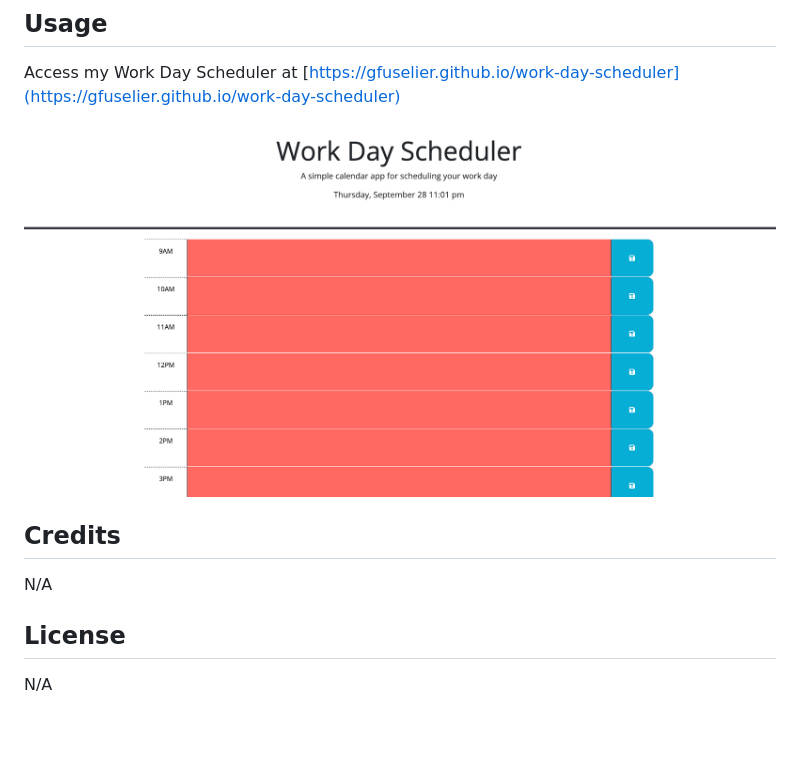
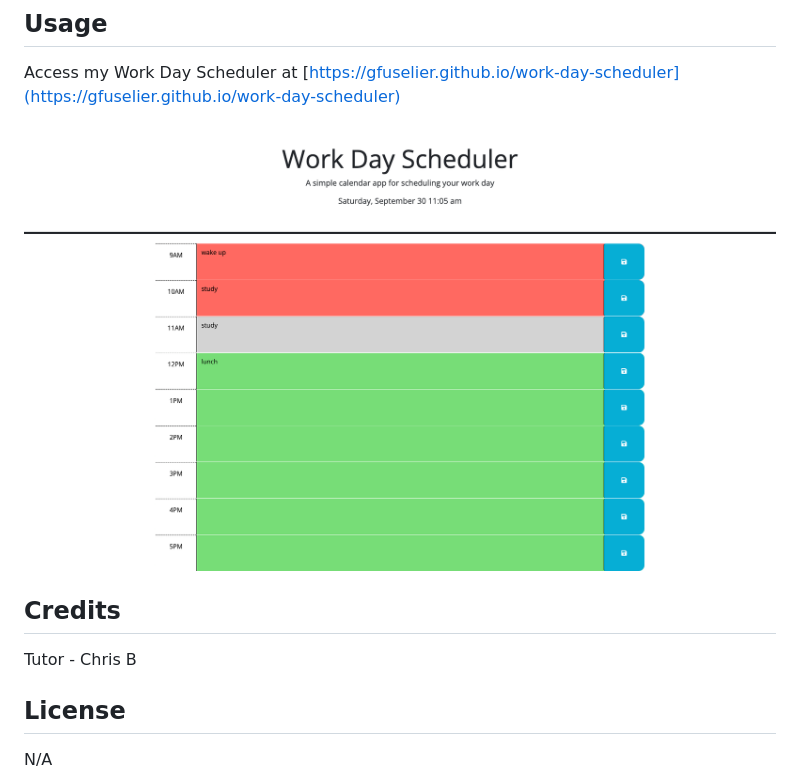
Before and after one commit to gfuselier/work-day-scheduler, a Markdown page: README.md, the part around the change. GitHub-like rendering; pictures changed too: assets/scheduler-screenshot.png; blank space fills up the shorter version.

Commit message:
updated README screenshot and credits

```diff
--- a/README.md
+++ b/README.md
@@ -11,7 +11,7 @@ Access my Work Day Scheduler at [https://gfuselier.github.io/work-day-scheduler]
 ![screenshot of the application](./assets/scheduler-screenshot.png)
 
 ## Credits
-N/A
+Tutor - Chris B
 
 ## License
 N/A
```
